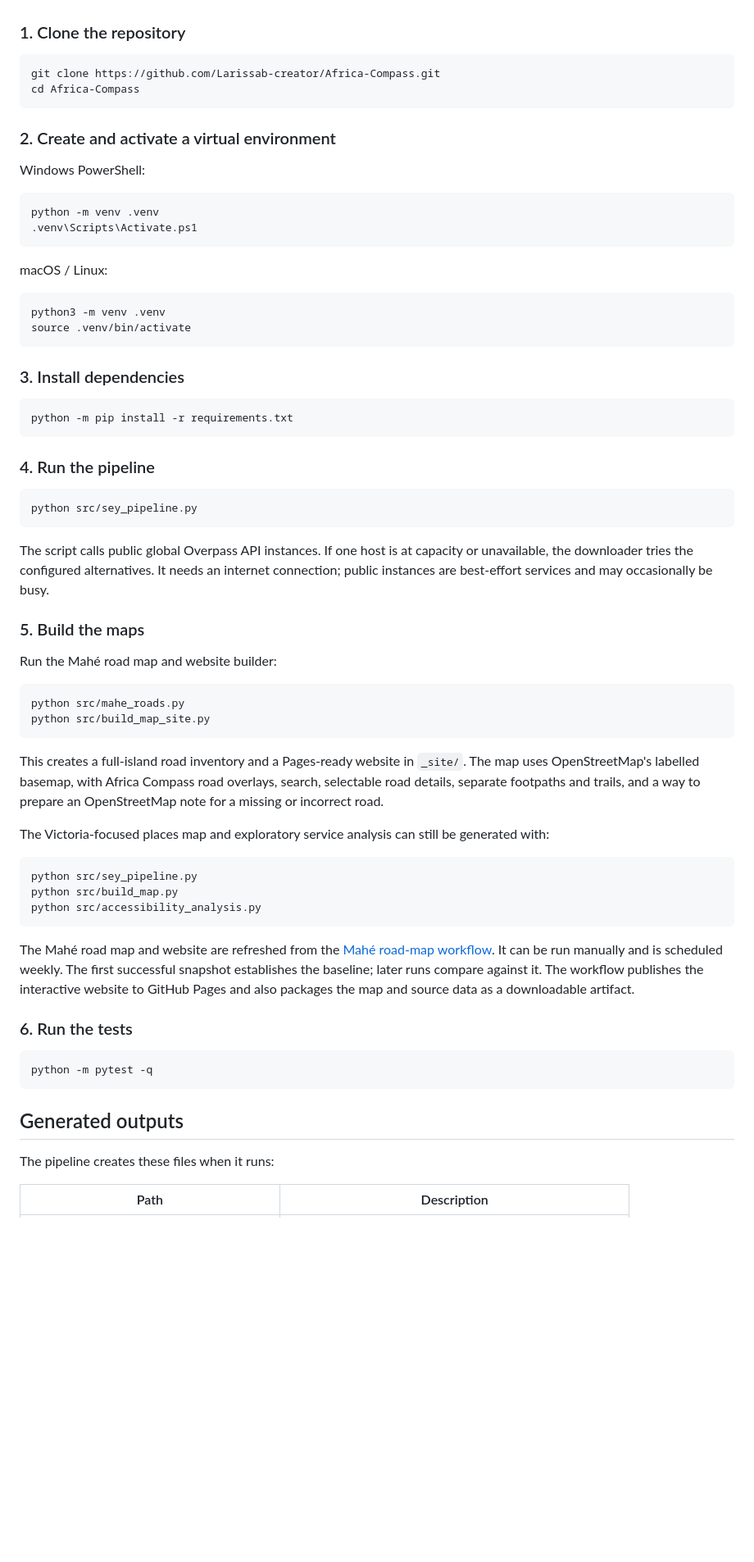
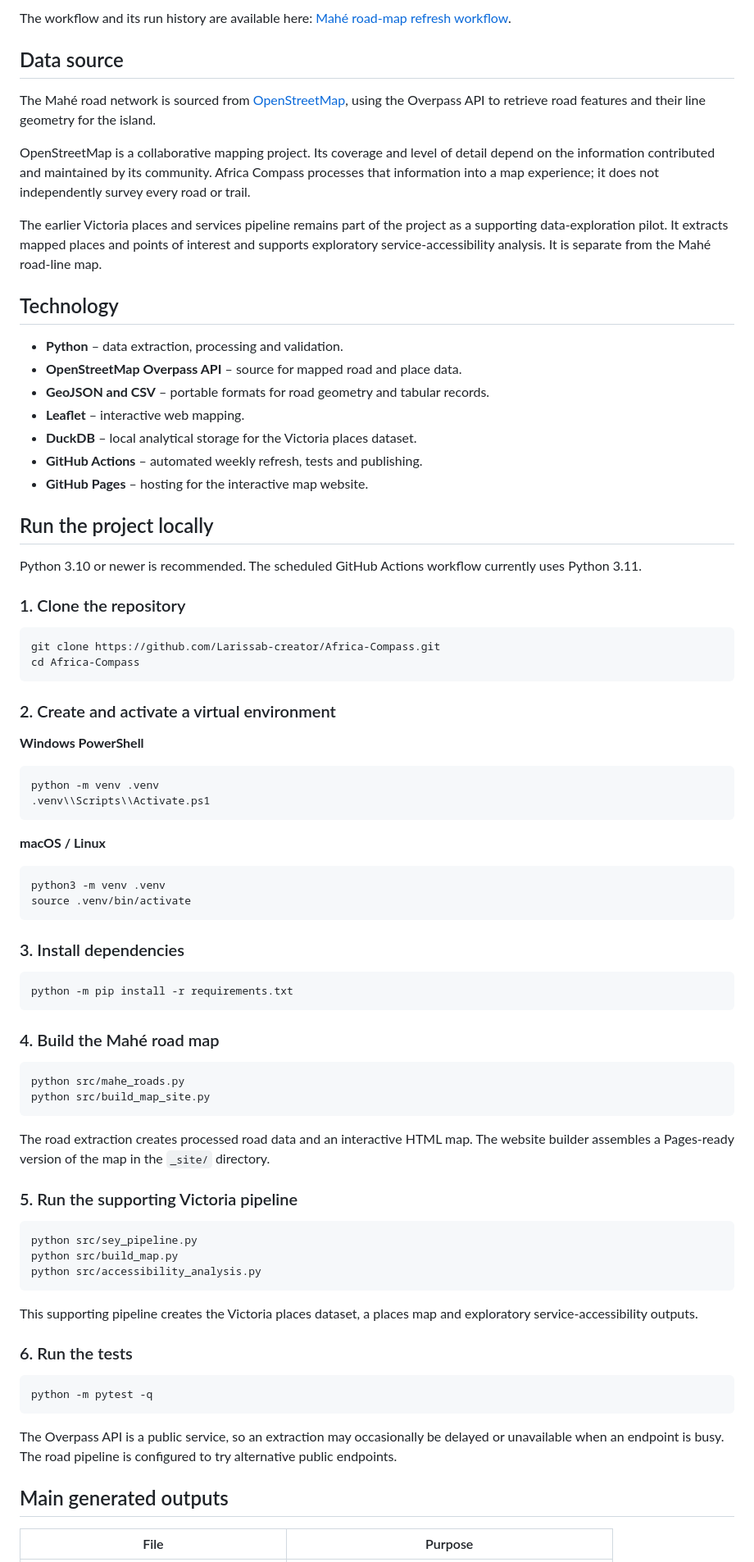
Before and after one commit to Larissab-creator/Africa-Compass, a Markdown page: README.md, the part around one of its changes. Shown at 82% size. GitHub-like rendering; blank space fills up the shorter version.

````diff
--- a/README.md
+++ b/README.md
@@ -34,3 +51,26 @@ Python 3.10 or newer is recommended.
+The workflow and its run history are available here: [Mahé road-map refresh workflow](https://github.com/Larissab-creator/Africa-Compass/actions/workflows/refresh-mahe-roads.yml).
+
+## Data source
+
+The Mahé road network is sourced from [OpenStreetMap](https://www.openstreetmap.org/), using the Overpass API to retrieve road features and their line geometry for the island.
+
+OpenStreetMap is a collaborative mapping project. Its coverage and level of detail depend on the information contributed and maintained by its community. Africa Compass processes that information into a map experience; it does not independently survey every road or trail.
+
+The earlier Victoria places and services pipeline remains part of the project as a supporting data-exploration pilot. It extracts mapped places and points of interest and supports exploratory service-accessibility analysis. It is separate from the Mahé road-line map.
+
+## Technology
+
+- **Python** – data extraction, processing and validation.
+- **OpenStreetMap Overpass API** – source for mapped road and place data.
+- **GeoJSON and CSV** – portable formats for road geometry and tabular records.
+- **Leaflet** – interactive web mapping.
+- **DuckDB** – local analytical storage for the Victoria places dataset.
+- **GitHub Actions** – automated weekly refresh, tests and publishing.
+- **GitHub Pages** – hosting for the interactive map website.
+
+## Run the project locally
+
+Python 3.10 or newer is recommended. The scheduled GitHub Actions workflow currently uses Python 3.11.
 
 ### 1. Clone the repository
 
@@ -41,14 +81,14 @@ cd Africa-Compass
 
 ### 2. Create and activate a virtual environment
 
-Windows PowerShell:
+**Windows PowerShell**
 
 ```powershell
 python -m venv .venv
-.venv\Scripts\Activate.ps1
+.venv\\Scripts\\Activate.ps1
 ```
 
-macOS / Linux:
+**macOS / Linux**
 
 ```bash
 python3 -m venv .venv
@@ -61,26 +101,16 @@ source .venv/bin/activate
 python -m pip install -r requirements.txt
 ```
 
-### 4. Run the pipeline
-
-```bash
-python src/sey_pipeline.py
-```
-
-The script calls public global Overpass API instances. If one host is at capacity or unavailable, the downloader tries the configured alternatives. It needs an internet connection; public instances are best-effort services and may occasionally be busy.
-
-### 5. Build the maps
-
-Run the Mahé road map and website builder:
+### 4. Build the Mahé road map
 
 ```bash
 python src/mahe_roads.py
 python src/build_map_site.py
 ```
 
-This creates a full-island road inventory and a Pages-ready website in `_site/`. The map uses OpenStreetMap's labelled basemap, with Africa Compass road overlays, search, selectable road details, separate footpaths and trails, and a way to prepare an OpenStreetMap note for a missing or incorrect road.
+The road extraction creates processed road data and an interactive HTML map. The website builder assembles a Pages-ready version of the map in the `_site/` directory.
 
-The Victoria-focused places map and exploratory service analysis can still be generated with:
+### 5. Run the supporting Victoria pipeline
 
 ```bash
 python src/sey_pipeline.py
@@ -88,8 +118,7 @@ python src/build_map.py
 python src/accessibility_analysis.py
 ```
 
-
-The Mahé road map and website are refreshed from the [Mahé road-map workflow](https://github.com/Larissab-creator/Africa-Compass/actions/workflows/refresh-mahe-roads.yml). It can be run manually and is scheduled weekly. The first successful snapshot establishes the baseline; later runs compare against it. The workflow publishes the interactive website to GitHub Pages and also packages the map and source data as a downloadable artifact.
+This supporting pipeline creates the Victoria places dataset, a places map and exploratory service-accessibility outputs.
 
 ### 6. Run the tests
 
@@ -97,9 +126,9 @@ The Mahé road map and website are refreshed from the [Mahé road-map workflow](
 python -m pytest -q
 ```
 
-## Generated outputs
+The Overpass API is a public service, so an extraction may occasionally be delayed or unavailable when an endpoint is busy. The road pipeline is configured to try alternative public endpoints.
 
-The pipeline creates these files when it runs:
+## Main generated outputs
 
-| Path | Description |
+| File | Purpose |
 | --- | --- |
````
Also changed, not shown: other parts of README.md (+73 -55 lines).
